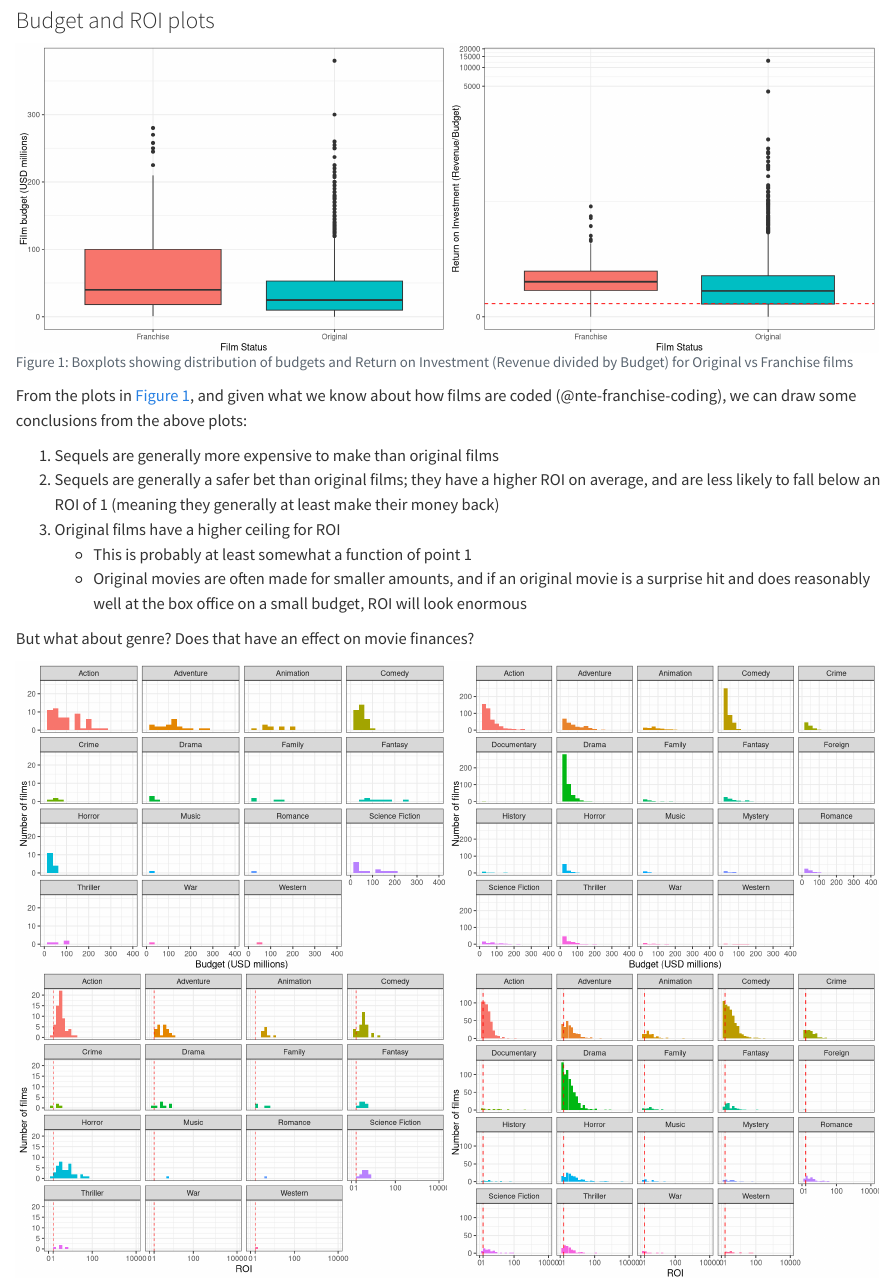
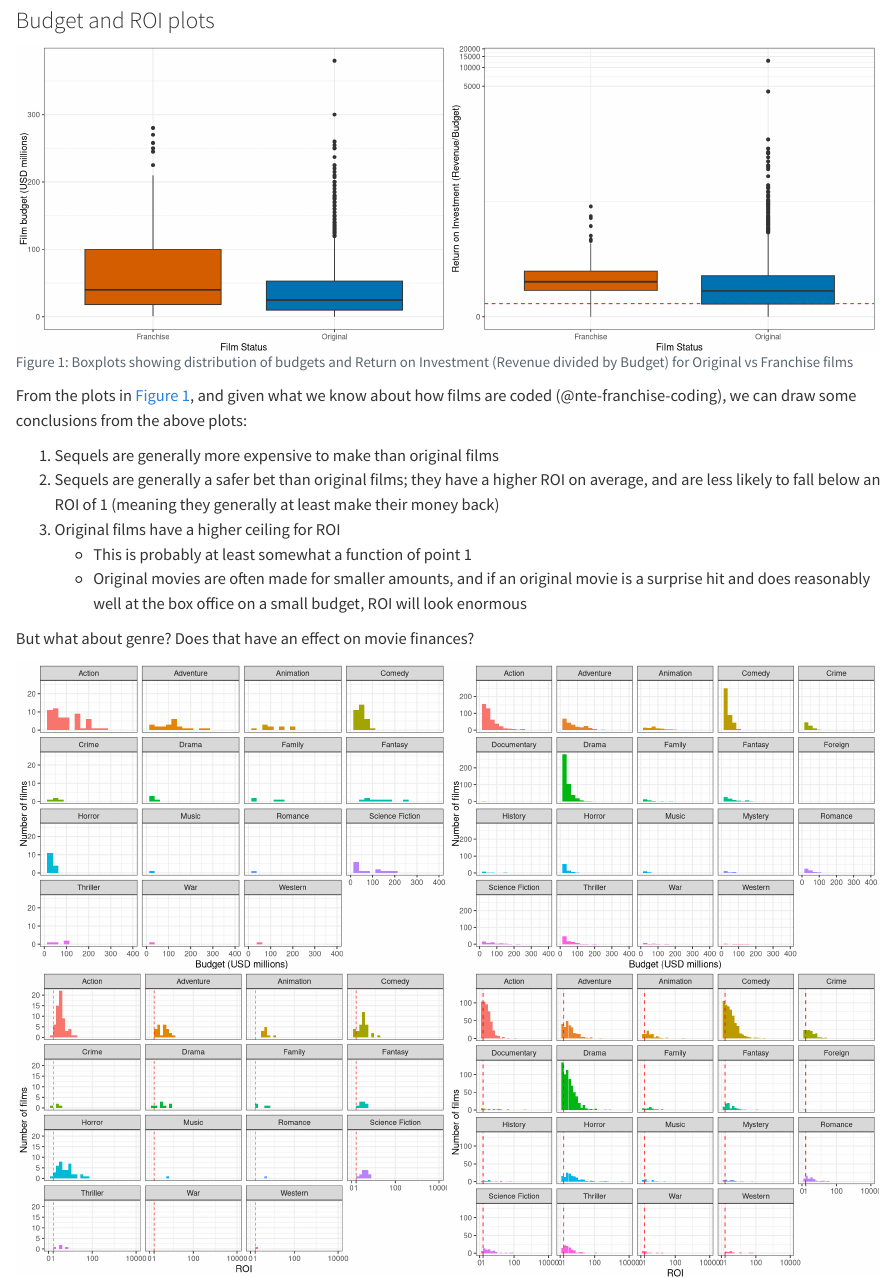
Before and after one commit to adhi0021/Stat-Thinking-Assignment-5242, a Quarto document (Report.qmd): the page in a window 1100 px wide, from 1200 px down. Rendered offline with R 4.5, knitr and Pandoc in place of Quarto, with nearby package versions; some code elsewhere in the file could not run offline.

Commit message:
Added geom_theme

````diff
--- a/Report.qmd
+++ b/Report.qmd
@@ -19,6 +19,28 @@
 library(kableExtra)
 library(scales)
 data <- read.csv("data/movies.csv")
+
+# Plot options and themes
+options(
+  digits = 2,
+  width = 60,
+  ggplot2.continuous.colour = "viridis",
+  ggplot2.continuous.fill = "viridis",
+  ggplot2.discrete.colour = c("#D55E00", "#0072B2", "#009E73", "#CC79A7", "#E69F00", "#56B4E9", "#F0E442"),
+  ggplot2.discrete.fill = c("#D55E00", "#0072B2", "#009E73", "#CC79A7", "#E69F00", "#56B4E9", "#F0E442")
+)
+
+theme_set(theme_bw(base_size = 14) +
+   theme(
+     aspect.ratio = 1,
+     plot.background = element_rect(fill = 'transparent', colour = NA),
+     plot.title.position = "plot",
+     plot.title = element_text(size = 24),
+     panel.background = element_rect(fill = 'transparent', colour = NA),
+     legend.background = element_rect(fill = 'transparent', colour = NA),
+     legend.key = element_rect(fill = 'transparent', colour = NA)
+   )
+)
 ```
 
 ## Task 1 - Slate Health Check {#sec-task-1}
````
